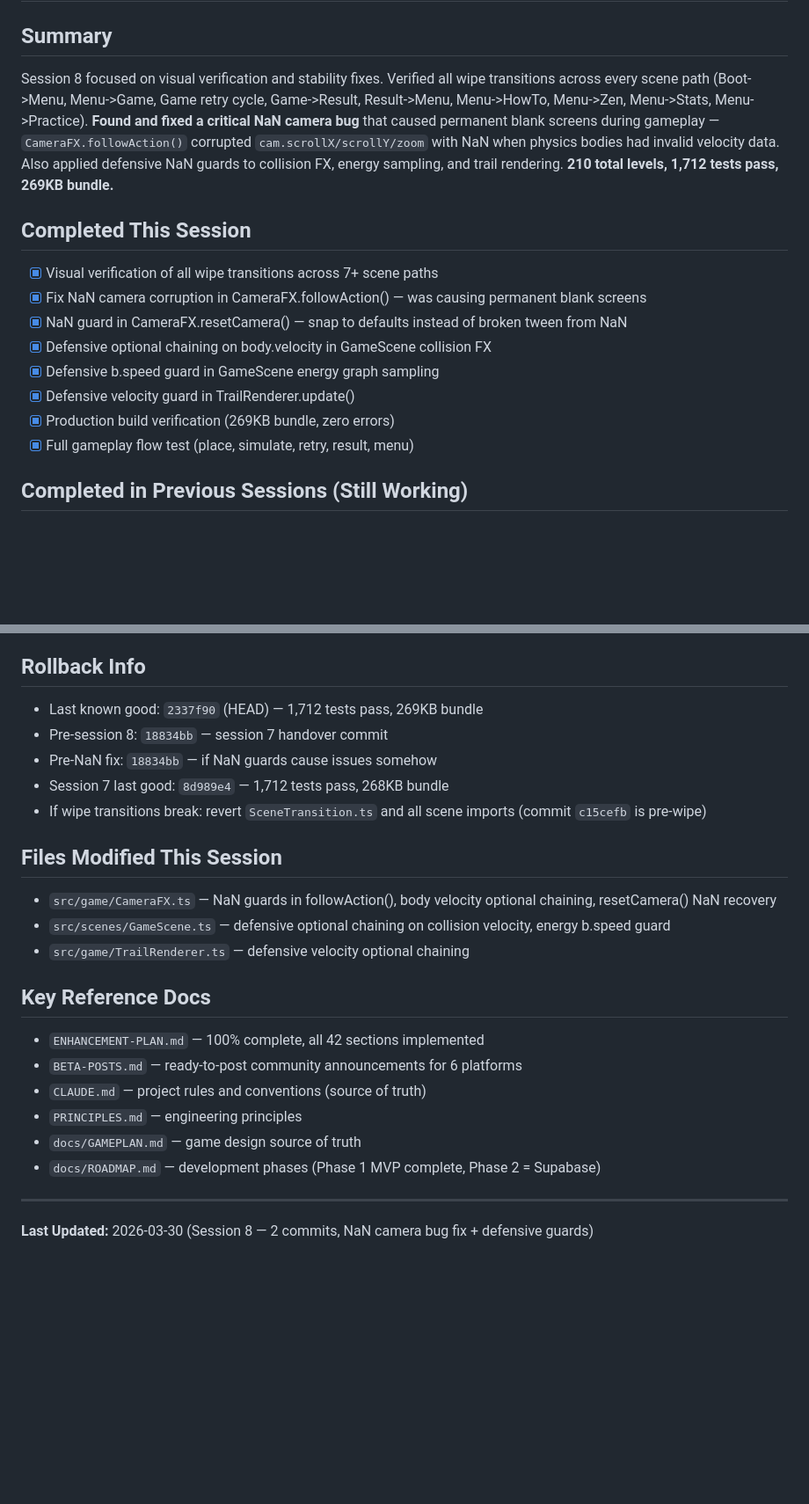
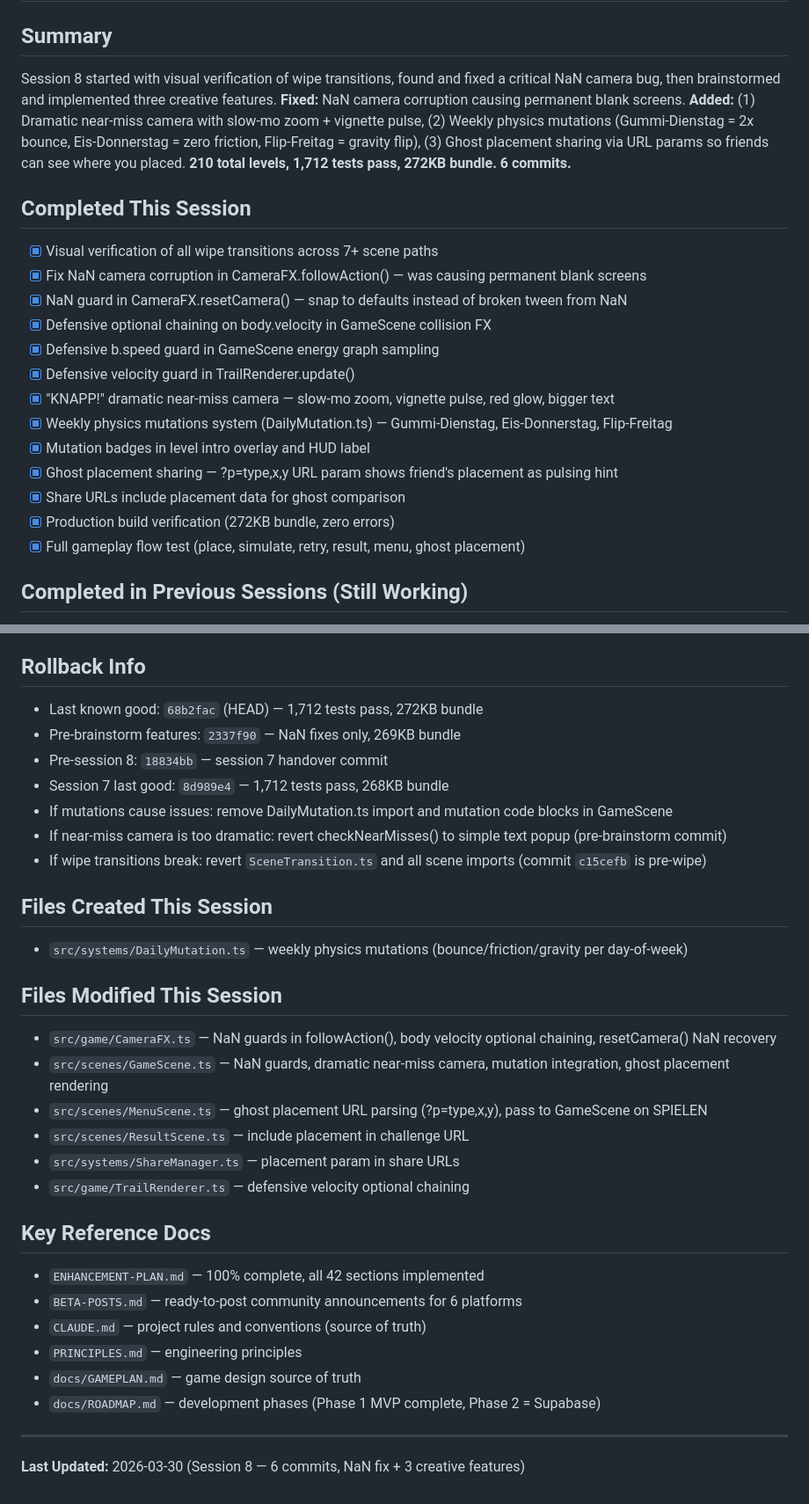
Before and after one commit to konradreyhe/Kettenreaktion, a Markdown page: HANDOVER.md, 2 parts joined by grey strips. Shown at 88% size. GitHub-like rendering; blank space fills up the shorter version.

Commit message:
Update session 8 handover — NaN fix + 3 creative features
Co-Authored-By: Claude Opus 4.6 (1M context) <noreply@anthropic.com>

```diff
--- a/HANDOVER.md
+++ b/HANDOVER.md
@@ -1,7 +1,7 @@
 # Handover
 
 ## Summary
-Session 8 focused on visual verification and stability fixes. Verified all wipe transitions across every scene path (Boot->Menu, Menu->Game, Game retry cycle, Game->Result, Result->Menu, Menu->HowTo, Menu->Zen, Menu->Stats, Menu->Practice). **Found and fixed a critical NaN camera bug** that caused permanent blank screens during gameplay — `CameraFX.followAction()` corrupted `cam.scrollX/scrollY/zoom` with NaN when physics bodies had invalid velocity data. Also applied defensive NaN guards to collision FX, energy sampling, and trail rendering. **210 total levels, 1,712 tests pass, 269KB bundle.**
+Session 8 started with visual verification of wipe transitions, found and fixed a critical NaN camera bug, then brainstormed and implemented three creative features. **Fixed:** NaN camera corruption causing permanent blank screens. **Added:** (1) Dramatic near-miss camera with slow-mo zoom + vignette pulse, (2) Weekly physics mutations (Gummi-Dienstag = 2x bounce, Eis-Donnerstag = zero friction, Flip-Freitag = gravity flip), (3) Ghost placement sharing via URL params so friends can see where you placed. **210 total levels, 1,712 tests pass, 272KB bundle. 6 commits.**
 
 ## Completed This Session
 - [x] Visual verification of all wipe transitions across 7+ scene paths
@@ -10,8 +10,13 @@ Session 8 focused on visual verification and stability fixes. Verified all wipe
 - [x] Defensive optional chaining on body.velocity in GameScene collision FX
 - [x] Defensive b.speed guard in GameScene energy graph sampling
 - [x] Defensive velocity guard in TrailRenderer.update()
-- [x] Production build verification (269KB bundle, zero errors)
-- [x] Full gameplay flow test (place, simulate, retry, result, menu)
+- [x] "KNAPP!" dramatic near-miss camera — slow-mo zoom, vignette pulse, red glow, bigger text
+- [x] Weekly physics mutations system (DailyMutation.ts) — Gummi-Dienstag, Eis-Donnerstag, Flip-Freitag
+- [x] Mutation badges in level intro overlay and HUD label
+- [x] Ghost placement sharing — ?p=type,x,y URL param shows friend's placement as pulsing hint
+- [x] Share URLs include placement data for ghost comparison
+- [x] Production build verification (272KB bundle, zero errors)
+- [x] Full gameplay flow test (place, simulate, retry, result, menu, ghost placement)
 
 ## Completed in Previous Sessions (Still Working)
 - [x] 210 levels (batches 1-8) including 12 mixed-constraint levels
@@ -57,15 +62,23 @@ Session 8 focused on visual verification and stability fixes. Verified all wipe
 6. **Real percentile** — replace pseudo-percentile with actual data from Supabase (after Phase 2)
 
 ## Rollback Info
-- Last known good: `2337f90` (HEAD) — 1,712 tests pass, 269KB bundle
+- Last known good: `68b2fac` (HEAD) — 1,712 tests pass, 272KB bundle
+- Pre-brainstorm features: `2337f90` — NaN fixes only, 269KB bundle
 - Pre-session 8: `18834bb` — session 7 handover commit
-- Pre-NaN fix: `18834bb` — if NaN guards cause issues somehow
 - Session 7 last good: `8d989e4` — 1,712 tests pass, 268KB bundle
+- If mutations cause issues: remove DailyMutation.ts import and mutation code blocks in GameScene
+- If near-miss camera is too dramatic: revert checkNearMisses() to simple text popup (pre-brainstorm commit)
 - If wipe transitions break: revert `SceneTransition.ts` and all scene imports (commit `c15cefb` is pre-wipe)
+
+## Files Created This Session
+- `src/systems/DailyMutation.ts` — weekly physics mutations (bounce/friction/gravity per day-of-week)
 
 ## Files Modified This Session
 - `src/game/CameraFX.ts` — NaN guards in followAction(), body velocity optional chaining, resetCamera() NaN recovery
-- `src/scenes/GameScene.ts` — defensive optional chaining on collision velocity, energy b.speed guard
+- `src/scenes/GameScene.ts` — NaN guards, dramatic near-miss camera, mutation integration, ghost placement rendering
+- `src/scenes/MenuScene.ts` — ghost placement URL parsing (?p=type,x,y), pass to GameScene on SPIELEN
+- `src/scenes/ResultScene.ts` — include placement in challenge URL
+- `src/systems/ShareManager.ts` — placement param in share URLs
 - `src/game/TrailRenderer.ts` — defensive velocity optional chaining
 
 ## Key Reference Docs
@@ -77,4 +90,4 @@ Session 8 focused on visual verification and stability fixes. Verified all wipe
 - `docs/ROADMAP.md` — development phases (Phase 1 MVP complete, Phase 2 = Supabase)
 
 ---
-**Last Updated:** 2026-03-30 (Session 8 — 2 commits, NaN camera bug fix + defensive guards)
+**Last Updated:** 2026-03-30 (Session 8 — 6 commits, NaN fix + 3 creative features)
```
